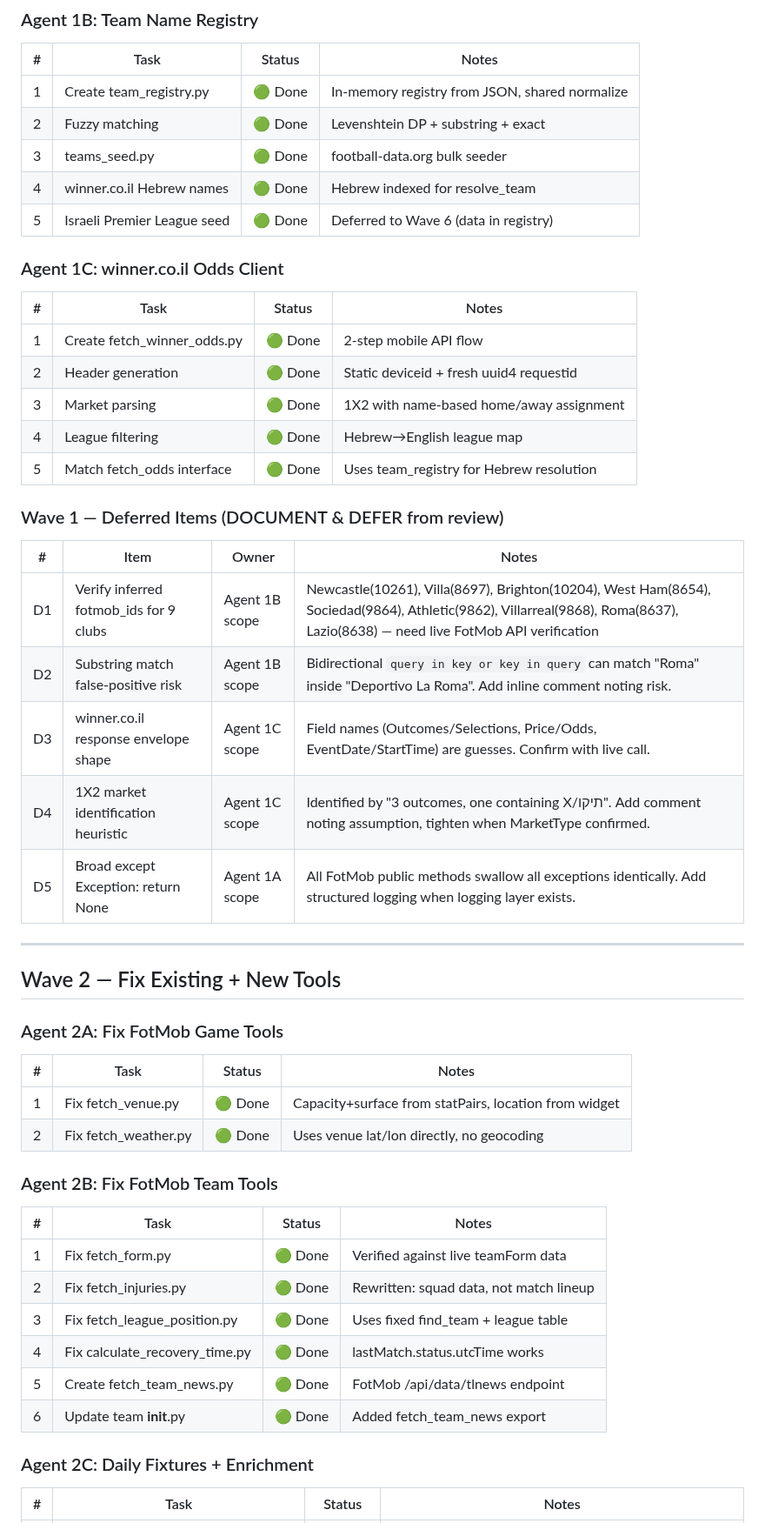
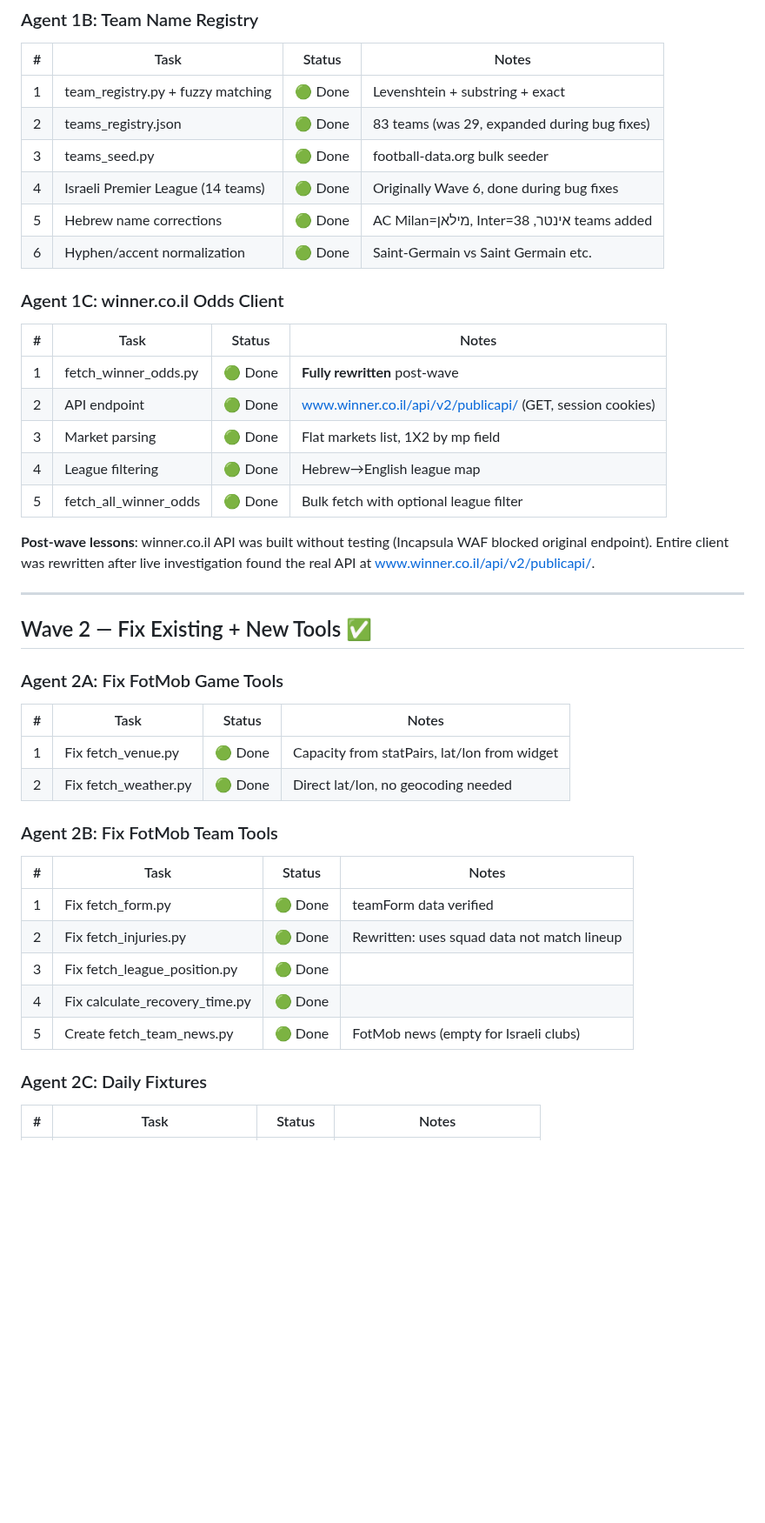
Before and after one commit to Omer-Pinto/SoccerSmartBet, a Markdown page: docs/system_revive/progress.md, the part around one of its changes. Shown at 87% size. Drawn GitHub-style; blank space fills up the shorter version.

```diff
--- a/docs/system_revive/progress.md
+++ b/docs/system_revive/progress.md
@@ -63,50 +61,43 @@ No LangGraph flow code exists. No Telegram bot. No DB integration tested.
 ### Agent 1B: Team Name Registry
 | # | Task | Status | Notes |
 |---|------|--------|-------|
-| 1 | Create team_registry.py | 🟢 Done | In-memory registry from JSON, shared normalize |
-| 2 | Fuzzy matching | 🟢 Done | Levenshtein DP + substring + exact |
+| 1 | team_registry.py + fuzzy matching | 🟢 Done | Levenshtein + substring + exact |
+| 2 | teams_registry.json | 🟢 Done | 83 teams (was 29, expanded during bug fixes) |
 | 3 | teams_seed.py | 🟢 Done | football-data.org bulk seeder |
-| 4 | winner.co.il Hebrew names | 🟢 Done | Hebrew indexed for resolve_team |
-| 5 | Israeli Premier League seed | 🟢 Done | Deferred to Wave 6 (data in registry) |
+| 4 | Israeli Premier League (14 teams) | 🟢 Done | Originally Wave 6, done during bug fixes |
+| 5 | Hebrew name corrections | 🟢 Done | AC Milan=מילאן, Inter=אינטר, 38 teams added |
+| 6 | Hyphen/accent normalization | 🟢 Done | Saint-Germain vs Saint Germain etc. |
 
 ### Agent 1C: winner.co.il Odds Client
 | # | Task | Status | Notes |
 |---|------|--------|-------|
-| 1 | Create fetch_winner_odds.py | 🟢 Done | 2-step mobile API flow |
-| 2 | Header generation | 🟢 Done | Static deviceid + fresh uuid4 requestid |
-| 3 | Market parsing | 🟢 Done | 1X2 with name-based home/away assignment |
+| 1 | fetch_winner_odds.py | 🟢 Done | **Fully rewritten** post-wave |
+| 2 | API endpoint | 🟢 Done | www.winner.co.il/api/v2/publicapi/ (GET, session cookies) |
+| 3 | Market parsing | 🟢 Done | Flat markets list, 1X2 by mp field |
 | 4 | League filtering | 🟢 Done | Hebrew→English league map |
-| 5 | Match fetch_odds interface | 🟢 Done | Uses team_registry for Hebrew resolution |
+| 5 | fetch_all_winner_odds | 🟢 Done | Bulk fetch with optional league filter |
 
-### Wave 1 — Deferred Items (DOCUMENT & DEFER from review)
-| # | Item | Owner | Notes |
-|---|------|-------|-------|
-| D1 | Verify inferred fotmob_ids for 9 clubs | Agent 1B scope | Newcastle(10261), Villa(8697), Brighton(10204), West Ham(8654), Sociedad(9864), Athletic(9862), Villarreal(9868), Roma(8637), Lazio(8638) — need live FotMob API verification |
-| D2 | Substring match false-positive risk | Agent 1B scope | Bidirectional `query in key or key in query` can match "Roma" inside "Deportivo La Roma". Add inline comment noting risk. |
-| D3 | winner.co.il response envelope shape | Agent 1C scope | Field names (Outcomes/Selections, Price/Odds, EventDate/StartTime) are guesses. Confirm with live call. |
-| D4 | 1X2 market identification heuristic | Agent 1C scope | Identified by "3 outcomes, one containing X/תיקו". Add comment noting assumption, tighten when MarketType confirmed. |
-| D5 | Broad except Exception: return None | Agent 1A scope | All FotMob public methods swallow all exceptions identically. Add structured logging when logging layer exists. |
+**Post-wave lessons**: winner.co.il API was built without testing (Incapsula WAF blocked original endpoint). Entire client was rewritten after live investigation found the real API at www.winner.co.il/api/v2/publicapi/.
 
 ---
 
-## Wave 2 — Fix Existing + New Tools
+## Wave 2 — Fix Existing + New Tools ✅
 
 ### Agent 2A: Fix FotMob Game Tools
 | # | Task | Status | Notes |
 |---|------|--------|-------|
-| 1 | Fix fetch_venue.py | 🟢 Done | Capacity+surface from statPairs, location from widget |
-| 2 | Fix fetch_weather.py | 🟢 Done | Uses venue lat/lon directly, no geocoding |
+| 1 | Fix fetch_venue.py | 🟢 Done | Capacity from statPairs, lat/lon from widget |
+| 2 | Fix fetch_weather.py | 🟢 Done | Direct lat/lon, no geocoding needed |
 
 ### Agent 2B: Fix FotMob Team Tools
 | # | Task | Status | Notes |
 |---|------|--------|-------|
-| 1 | Fix fetch_form.py | 🟢 Done | Verified against live teamForm data |
-| 2 | Fix fetch_injuries.py | 🟢 Done | Rewritten: squad data, not match lineup |
-| 3 | Fix fetch_league_position.py | 🟢 Done | Uses fixed find_team + league table |
-| 4 | Fix calculate_recovery_time.py | 🟢 Done | lastMatch.status.utcTime works |
-| 5 | Create fetch_team_news.py | 🟢 Done | FotMob /api/data/tlnews endpoint |
-| 6 | Update team __init__.py | 🟢 Done | Added fetch_team_news export |
+| 1 | Fix fetch_form.py | 🟢 Done | teamForm data verified |
+| 2 | Fix fetch_injuries.py | 🟢 Done | Rewritten: uses squad data not match lineup |
+| 3 | Fix fetch_league_position.py | 🟢 Done | |
+| 4 | Fix calculate_recovery_time.py | 🟢 Done | |
+| 5 | Create fetch_team_news.py | 🟢 Done | FotMob news (empty for Israeli clubs) |
 
-### Agent 2C: Daily Fixtures + Enrichment
+### Agent 2C: Daily Fixtures
 | # | Task | Status | Notes |
 |---|------|--------|-------|
```
Also changed, not shown: other parts of docs/system_revive/progress.md (+79 -63 lines).
